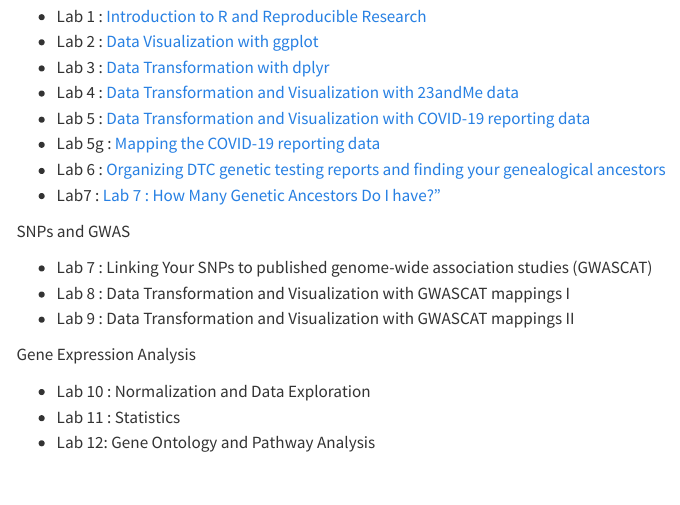
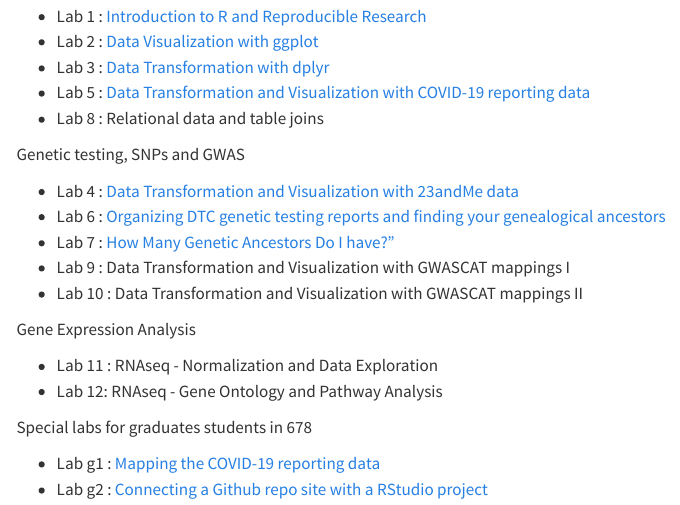
Before and after one commit to jeffreyblanchard/HumGen2024R, a Quarto document (index.qmd): the page in a window 1100 px wide, from 220 px down. Rendered offline with R 4.5, knitr and Pandoc in place of Quarto, with nearby package versions; menus at the side of the page are left out.

Commit message:
update index

```diff
--- a/index.qmd
+++ b/index.qmd
@@ -9,20 +9,23 @@
 * Lab 1 : [Introduction to R and Reproducible Research](HumGen_Lab1_intro.html)
 * Lab 2 : [Data Visualization with ggplot](HumGen_Lab2_ggplot.html)
 * Lab 3 : [Data Transformation with dplyr](HumGen_Lab3_trans.html)
+* Lab 5 : [Data Transformation and Visualization with COVID-19 reporting data](HumGen_Lab5_covid.html)
+* Lab 8 : Relational data and table joins
+
+Genetic testing, SNPs and GWAS
+
 * Lab 4 : [Data Transformation and Visualization with 23andMe data](HumGen_Lab4_23andMe.html)
-* Lab 5 : [Data Transformation and Visualization with COVID-19 reporting data](HumGen_Lab5_covid.html)
-* Lab 5g : [Mapping the COVID-19 reporting data](HumGen_Lab5g_covid_map.html)
 * Lab 6 : [Organizing DTC genetic testing reports and finding your genealogical ancestors](HumGen_Lab6_genealogical_ancestors.html)
-* Lab7 : [Lab 7 : How Many Genetic Ancestors Do I have?"](HumGen_Lab7_genetic_ancestors.html)
-
-SNPs and GWAS
-
-* Lab 7 : Linking Your SNPs to published genome-wide association studies (GWASCAT)
-* Lab 8 : Data Transformation and Visualization with GWASCAT mappings I
-* Lab 9 : Data Transformation and Visualization with GWASCAT mappings II
+* Lab 7 : [How Many Genetic Ancestors Do I have?"](HumGen_Lab7_genetic_ancestors.html)
+* Lab 9 : Data Transformation and Visualization with GWASCAT mappings I
+* Lab 10 : Data Transformation and Visualization with GWASCAT mappings II
 
 Gene Expression Analysis
 
-* Lab 10 : Normalization and Data Exploration
-* Lab 11 : Statistics
-* Lab 12: Gene Ontology and Pathway Analysis
+* Lab 11 : RNAseq - Normalization and Data Exploration
+* Lab 12: RNAseq - Gene Ontology and Pathway Analysis
+
+Special labs for graduates students in 678
+
+* Lab g1 : [Mapping the COVID-19 reporting data](HumGen_Labg1_covid_map.html)
+* Lab g2 : [Connecting a Github repo site with a RStudio project](HumGen_Labg2_github.html)
```
Also changed, not shown: 1 other file.
